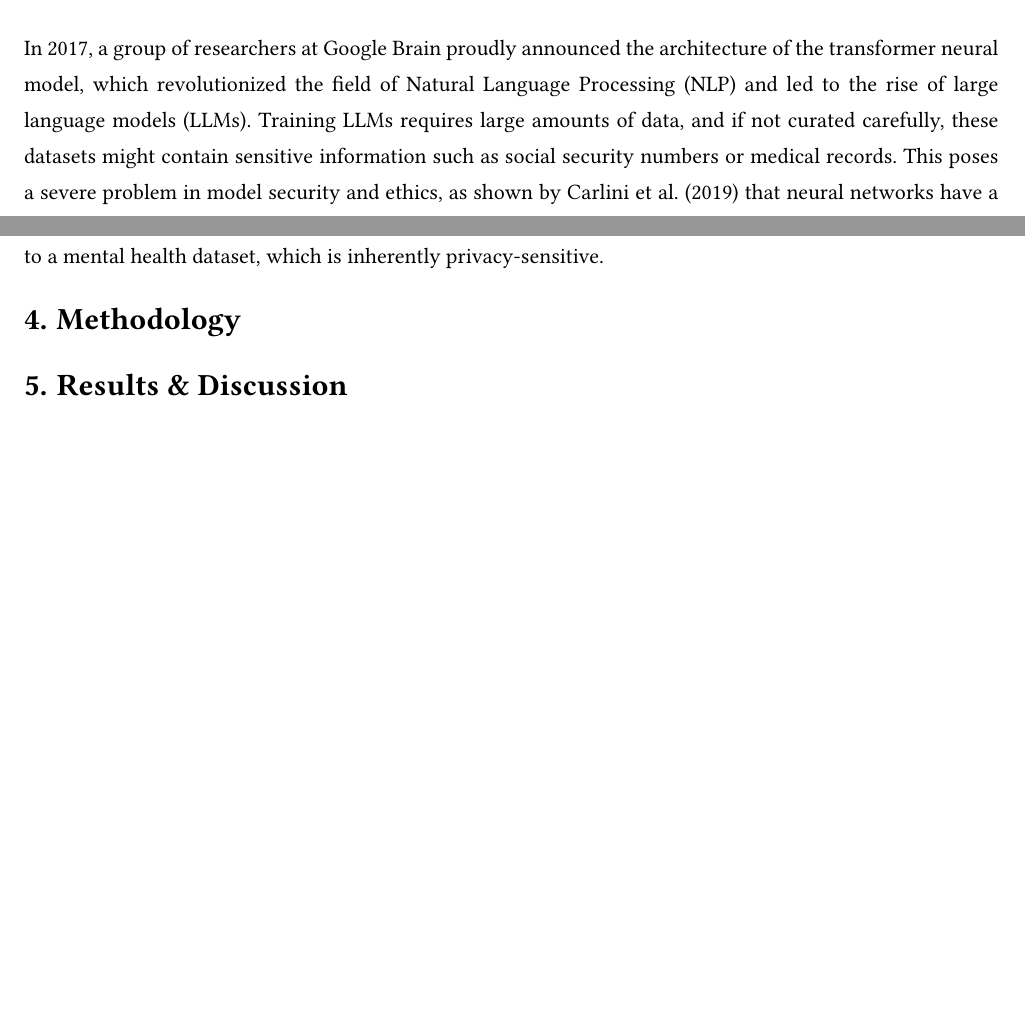
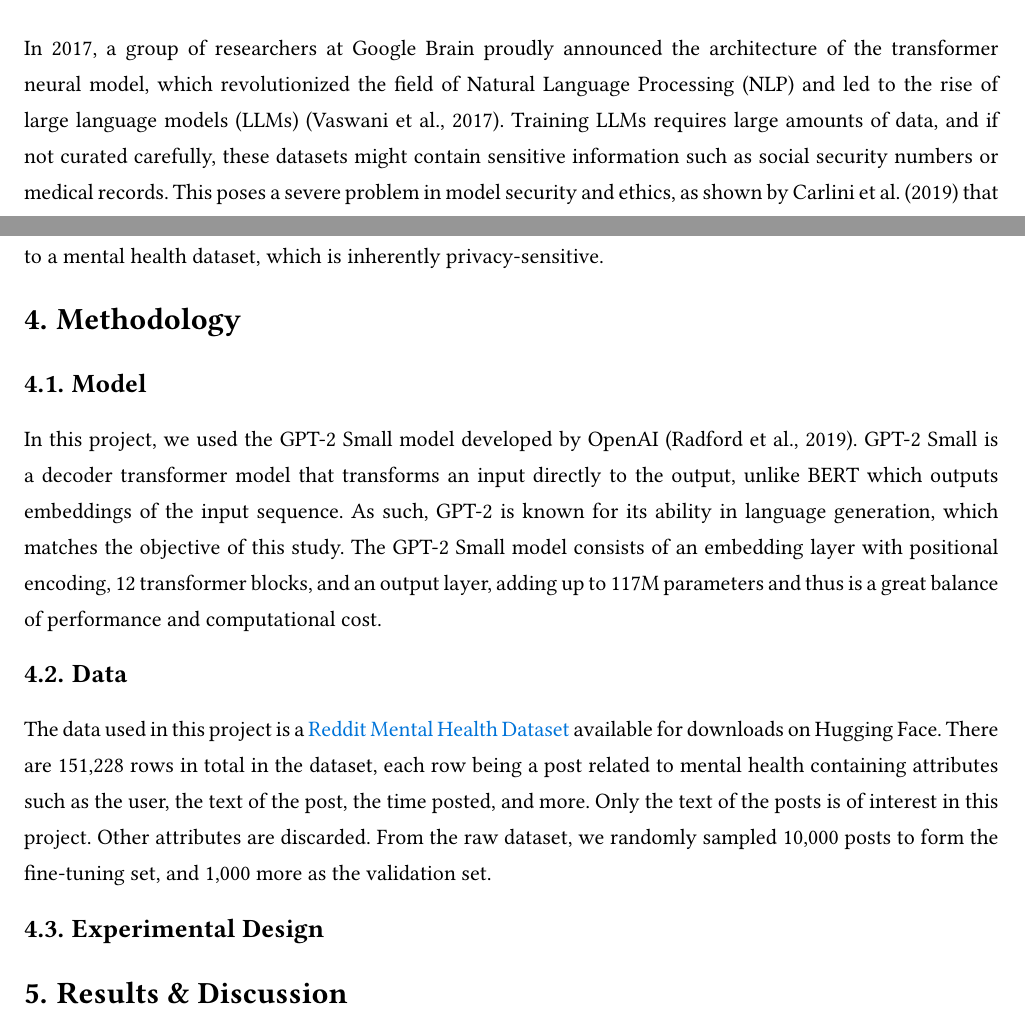
Before and after one commit to BullDF/dp-finetuned-llms, a Typst document (report/report.typ): two parts of pages 1 and 3 of 4, joined at a grey line, cut so that both start at the same text, the shorter picture padded with empty space. The pictures show the PDF file report/report.pdf that the author committed with the source.

Commit message:
Add Methodology section (Model and Data subsections)

```diff
--- a/report/report.typ
+++ b/report/report.typ
@@ -140,6 +140,16 @@ Despite these studies on DP fine-tuning LLMs, the datasets they used to evaluate
 
 = Methodology
 
+== Model
+
+In this project, we used the GPT-2 Small model developed by OpenAI #cite(<radford>). GPT-2 Small is a decoder transformer model that transforms an input directly to the output, unlike BERT which outputs embeddings of the input sequence. As such, GPT-2 is known for its ability in language generation, which matches the objective of this study. The GPT-2 Small model consists of an embedding layer with positional encoding, 12 transformer blocks, and an output layer, adding up to 117M parameters and thus is a great balance of performance and computational cost.
+
+== Data
+
+The data used in this project is a #link("https://huggingface.co/datasets/solomonk/reddit_mental_health_posts", "Reddit Mental Health Dataset") available for downloads on Hugging Face. There are 151,228 rows in total in the dataset, each row being a post related to mental health containing attributes such as the user, the text of the post, the time posted, and more. Only the text of the posts is of interest in this project. Other attributes are discarded. From the raw dataset, we randomly sampled 10,000 posts to form the fine-tuning set, and 1,000 more as the validation set.
+
+== Experimental Design
+
 = Results & Discussion
 
 = Conclusion
```
Also changed, not shown: report/report.pdf, report/report.typ (2 more changed lines).
